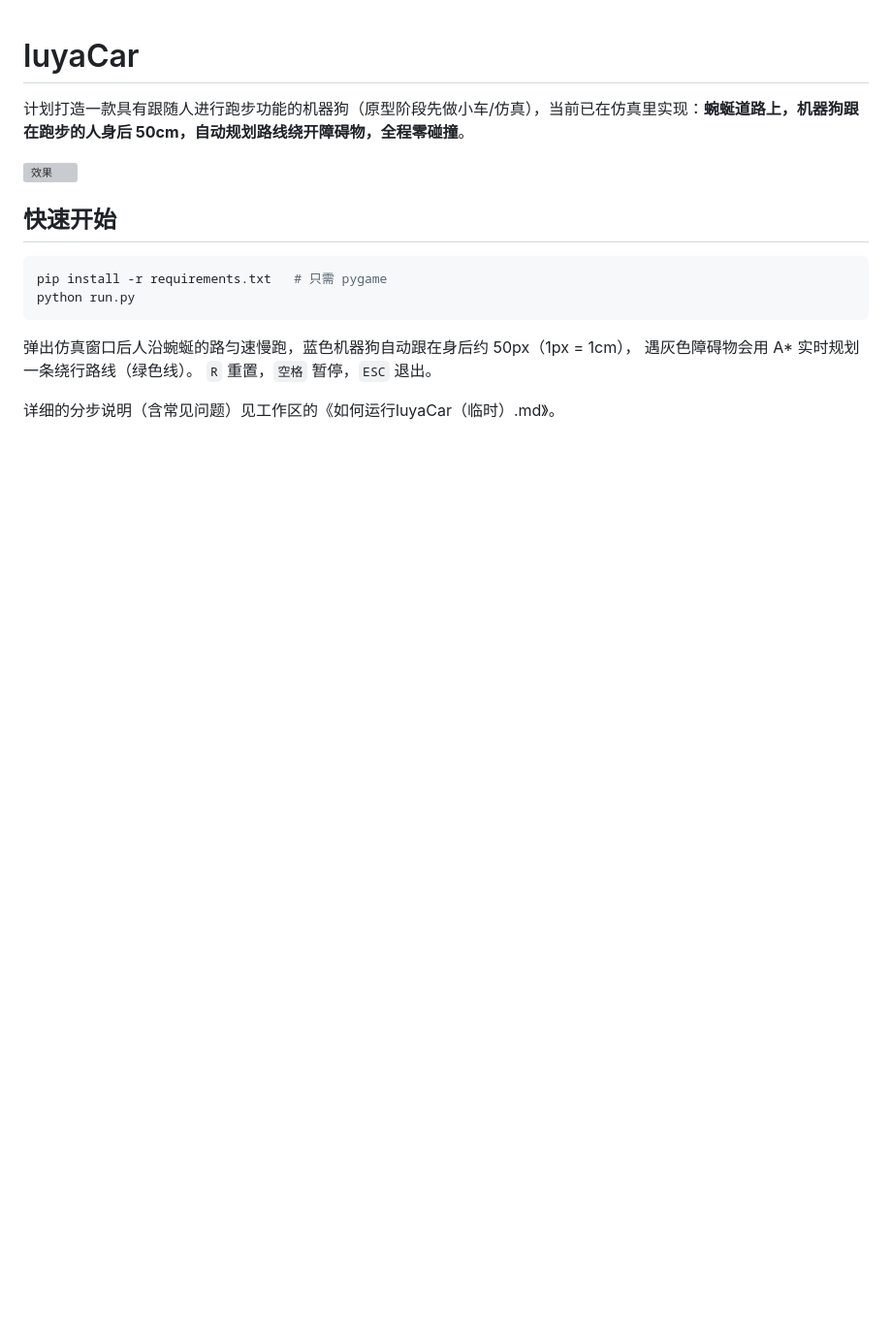
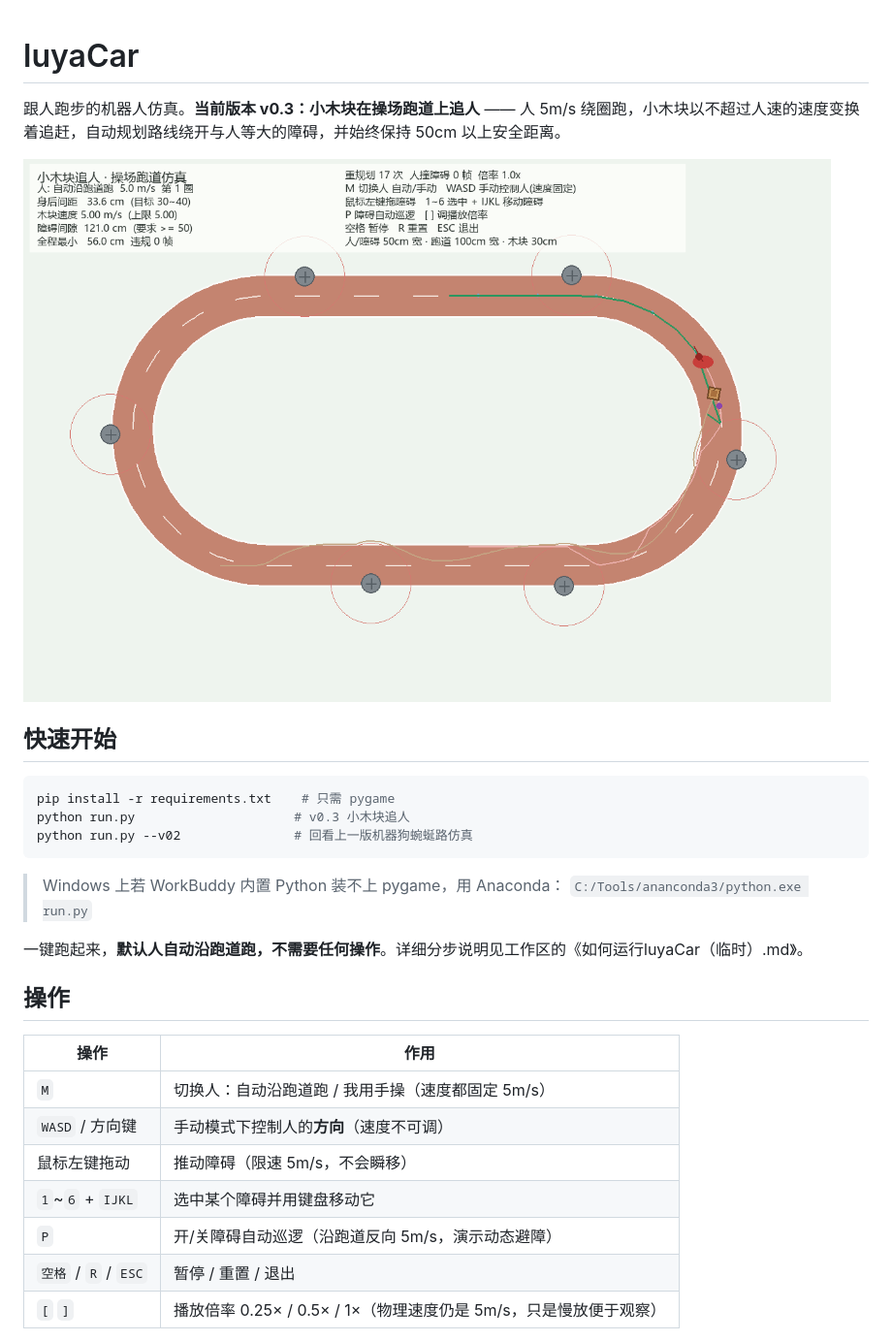
Before and after one commit to luya1999/luyaCar, a Markdown page: README.md, the part around one of its changes. Shown at 97% size. GitHub-like rendering; pictures changed too: _shots/v03_final_180.png (added); blank space fills up the shorter version; grey boxes are pictures that could not be loaded.

````diff
--- a/README.md
+++ b/README.md
@@ -1,18 +1,31 @@
 # luyaCar
 
-计划打造一款具有跟随人进行跑步功能的机器狗（原型阶段先做小车/仿真），当前已在仿真里实现：**蜿蜒道路上，机器狗跟在跑步的人身后 50cm，自动规划路线绕开障碍物，全程零碰撞**。
+跟人跑步的机器人仿真。**当前版本 v0.3：小木块在操场跑道上追人** —— 人 5m/s 绕圈跑，小木块以不超过人速的速度变换着追赶，自动规划路线绕开与人等大的障碍，并始终保持 50cm 以上安全距离。
 
-![效果](../_shots/frame_420.png)
+![效果](_shots/v03_final_180.png)
 
 ## 快速开始
 
 ```bash
-pip install -r requirements.txt   # 只需 pygame
-python run.py
+pip install -r requirements.txt    # 只需 pygame
+python run.py                     # v0.3 小木块追人
+python run.py --v02               # 回看上一版机器狗蜿蜒路仿真
 ```
 
-弹出仿真窗口后人沿蜿蜒的路匀速慢跑，蓝色机器狗自动跟在身后约 50px（1px = 1cm），
-遇灰色障碍物会用 A* 实时规划一条绕行路线（绿色线）。
-`R` 重置，`空格` 暂停，`ESC` 退出。
+> Windows 上若 WorkBuddy 内置 Python 装不上 pygame，用 Anaconda：
+> `C:/Tools/ananconda3/python.exe run.py`
 
-详细的分步说明（含常见问题）见工作区的《如何运行luyaCar（临时）.md》。
+一键跑起来，**默认人自动沿跑道跑，不需要任何操作**。详细分步说明见工作区的《如何运行luyaCar（临时）.md》。
+
+## 操作
+
+| 操作 | 作用 |
+|------|------|
+| `M` | 切换人：自动沿跑道跑 / 我用手操（速度都固定 5m/s） |
+| `WASD` / 方向键 | 手动模式下控制人的**方向**（速度不可调） |
+| 鼠标左键拖动 | 推动障碍（限速 5m/s，不会瞬移） |
+| `1`~`6` + `IJKL` | 选中某个障碍并用键盘移动它 |
+| `P` | 开/关障碍自动巡逻（沿跑道反向 5m/s，演示动态避障） |
+| `空格` / `R` / `ESC` | 暂停 / 重置 / 退出 |
+| `[` `]` | 播放倍率 0.25× / 0.5× / 1×（物理速度仍是 5m/s，只是慢放便于观察） |
+
````
Also changed, not shown: other parts of README.md (+47 -31 lines), _shots/v03_final_420.png (added), 10 other files.
